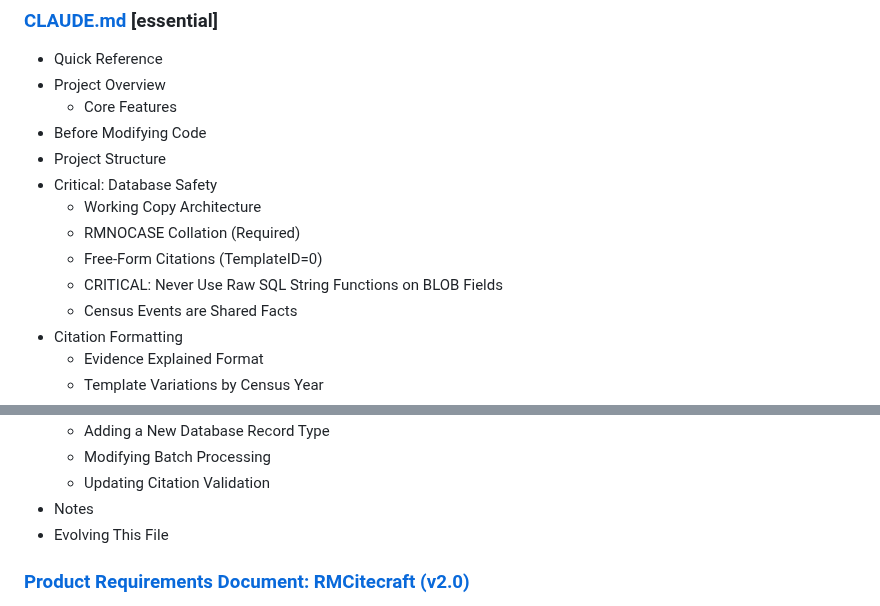
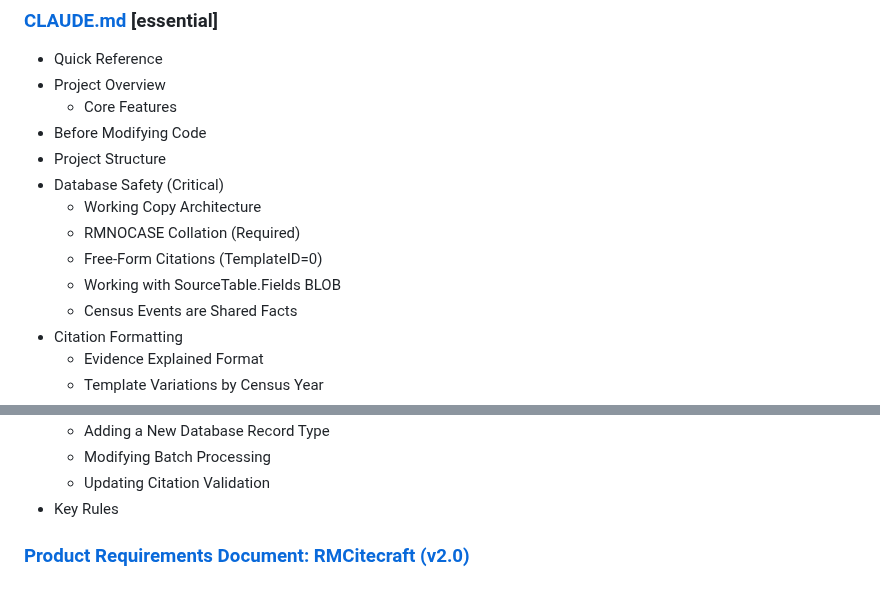
Before and after one commit to miams/RMCitecraft, a Markdown page: docs/FULL_INDEX.md, 2 parts joined by grey strips. Rendered like a GitHub page.

```diff
--- a/docs/FULL_INDEX.md
+++ b/docs/FULL_INDEX.md
@@ -83,11 +83,11 @@
   - Core Features
 - Before Modifying Code
 - Project Structure
-- Critical: Database Safety
+- Database Safety (Critical)
   - Working Copy Architecture
   - RMNOCASE Collation (Required)
   - Free-Form Citations (TemplateID=0)
-  - CRITICAL: Never Use Raw SQL String Functions on BLOB Fields
+  - Working with SourceTable.Fields BLOB
   - Census Events are Shared Facts
 - Citation Formatting
   - Evidence Explained Format
@@ -107,8 +107,7 @@
   - Adding a New Database Record Type
   - Modifying Batch Processing
   - Updating Citation Validation
-- Notes
-- Evolving This File
+- Key Rules
 
 ### [Product Requirements Document: RMCitecraft (v2.0)](https://github.com/mikeiacovacci/RMCitecraft/blob/main/PRD.md)
 
```
Also changed, not shown: other parts of docs/FULL_INDEX.md (+1 -1 lines), claude_code_docs_map.md (+2 -2 lines).
